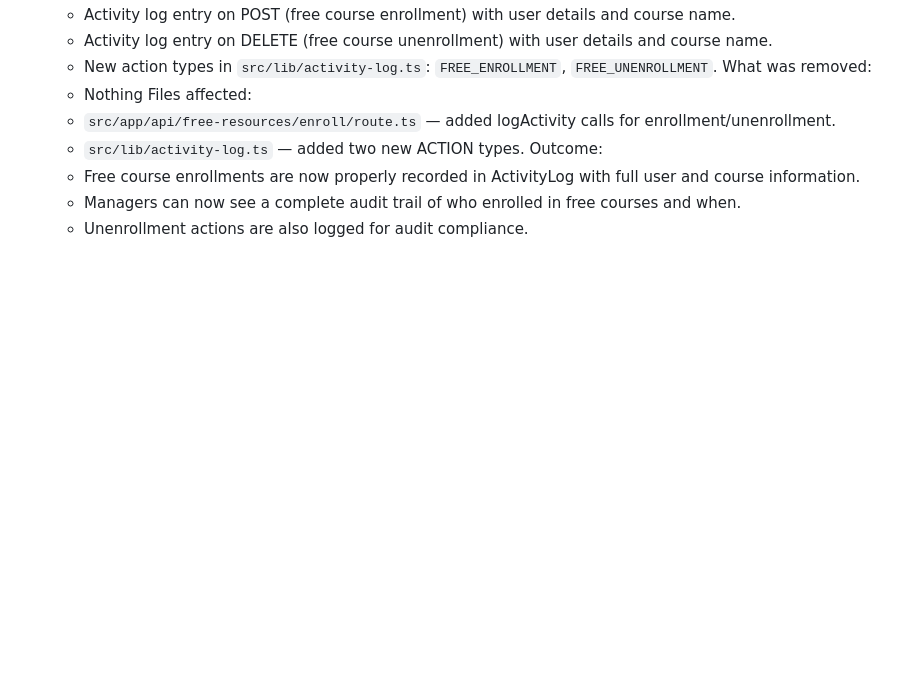
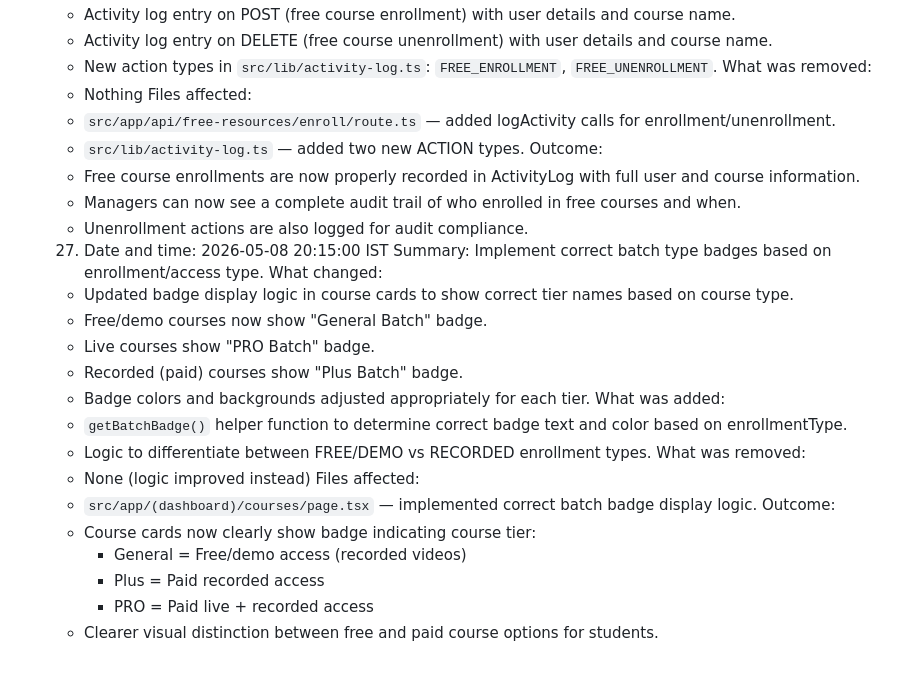
Before and after one commit to Tushaaaaarrrrrr/Teaching-llm, a Markdown page: HISTORY.md, the part around the change. GitHub-like rendering; blank space fills up the shorter version.

Commit message:
docs: HISTORY entry 27 — implement correct batch badge logic

```diff
--- a/HISTORY.md
+++ b/HISTORY.md
@@ -581,3 +581,25 @@ Outcome:
   - Free course enrollments are now properly recorded in ActivityLog with full user and course information.
   - Managers can now see a complete audit trail of who enrolled in free courses and when.
   - Unenrollment actions are also logged for audit compliance.
+
+  27. Date and time: 2026-05-08 20:15:00 IST
+  Summary: Implement correct batch type badges based on enrollment/access type.
+  What changed:
+  - Updated badge display logic in course cards to show correct tier names based on course type.
+  - Free/demo courses now show "General Batch" badge.
+  - Live courses show "PRO Batch" badge.
+  - Recorded (paid) courses show "Plus Batch" badge.
+  - Badge colors and backgrounds adjusted appropriately for each tier.
+  What was added:
+  - `getBatchBadge()` helper function to determine correct badge text and color based on enrollmentType.
+  - Logic to differentiate between FREE/DEMO vs RECORDED enrollment types.
+  What was removed:
+  - None (logic improved instead)
+  Files affected:
+  - `src/app/(dashboard)/courses/page.tsx` — implemented correct batch badge display logic.
+  Outcome:
+  - Course cards now clearly show badge indicating course tier:
+    - General = Free/demo access (recorded videos)
+    - Plus = Paid recorded access
+    - PRO = Paid live + recorded access
+  - Clearer visual distinction between free and paid course options for students.
```
